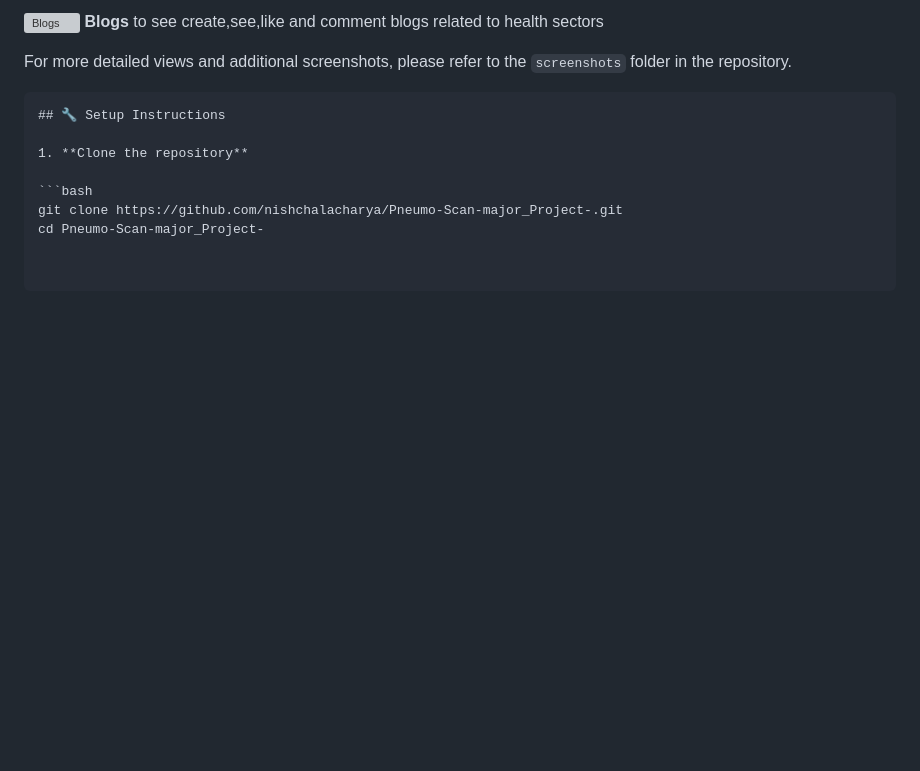
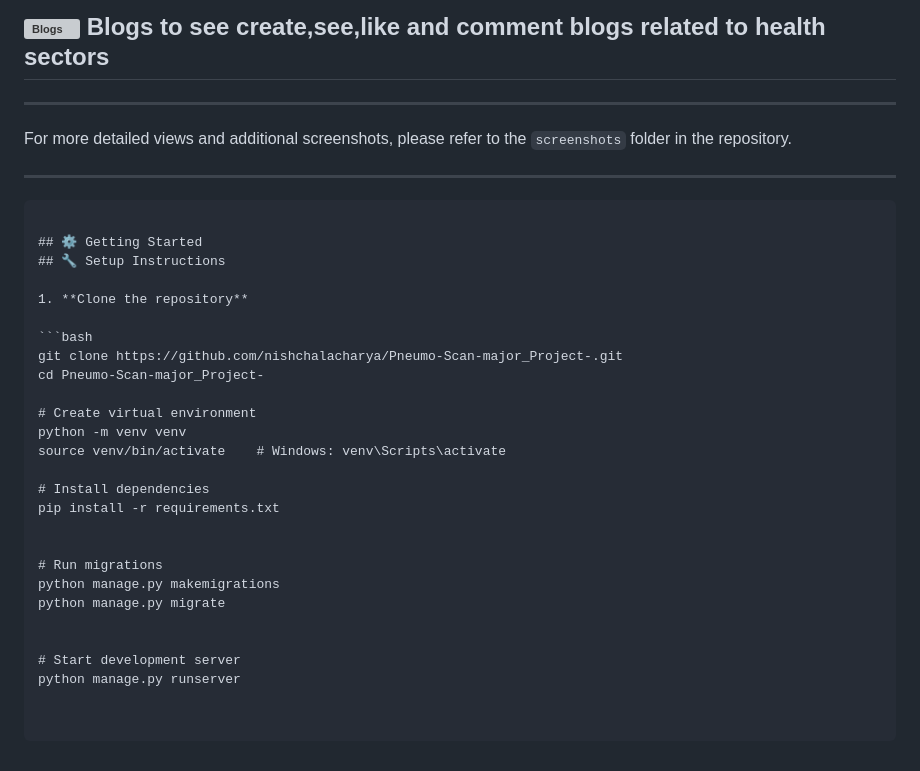
Before and after one commit to nishchalacharya/PneumoScan, a Markdown page: README.md, the part around the change printed below. Rendered like a GitHub page; blank space fills up the shorter version; grey boxes are pictures that could not be loaded.

````diff
--- a/README.md
+++ b/README.md
@@ -116,15 +116,18 @@ PneumoScan/                            # 🔹 Main project folder
 
 ![Blogs](Screenshots/4.png)
 **Blogs** to see create,see,like and comment blogs related to health sectors
+---
 
+---
 
 For more detailed views and additional screenshots, please refer to the `screenshots` folder in the repository.
 
-
-
+---
 
 
 ```
+
+## ⚙️ Getting Started
 ## 🔧 Setup Instructions
 
 1. **Clone the repository**
@@ -132,3 +135,19 @@ For more detailed views and additional screenshots, please refer to the `screens
 ```bash
 git clone https://github.com/nishchalacharya/Pneumo-Scan-major_Project-.git
 cd Pneumo-Scan-major_Project-
+
+# Create virtual environment
+python -m venv venv
+source venv/bin/activate    # Windows: venv\Scripts\activate
+
+# Install dependencies
+pip install -r requirements.txt
+
+
+# Run migrations
+python manage.py makemigrations
+python manage.py migrate
+
+
+# Start development server
+python manage.py runserver
````
Also changed, not shown: other parts of README.md (+1 -1 lines).
